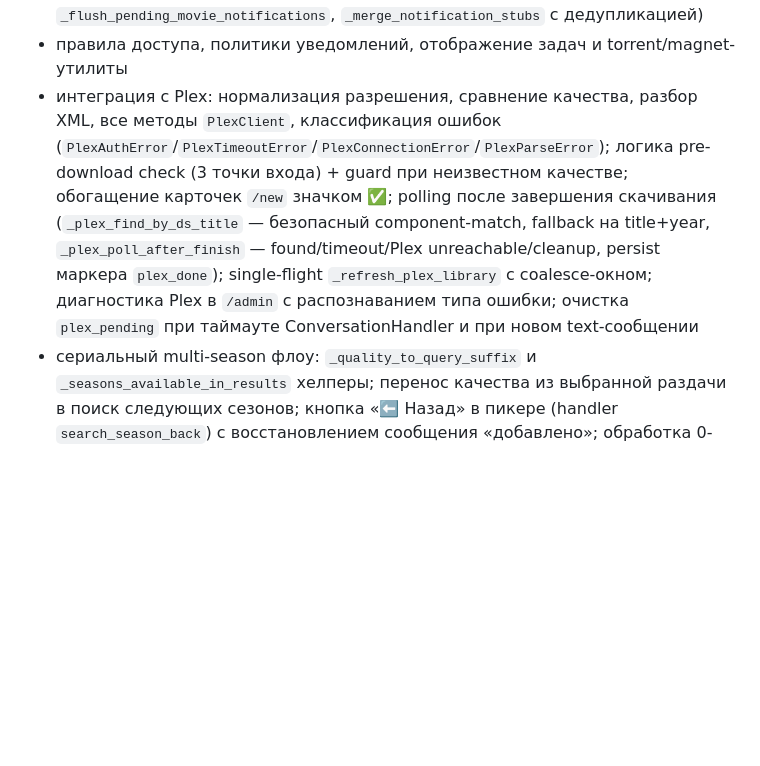
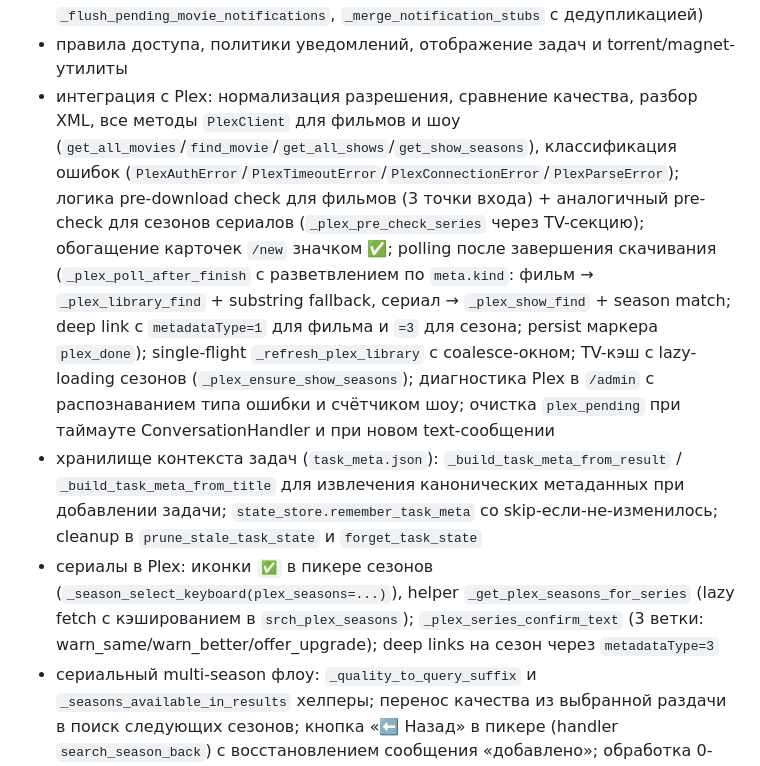
Before and after one commit to KiMorev/tg-torrent-bot, a Markdown page: README.md, the part around one of its changes. Drawn GitHub-style; blank space fills up the shorter version.

```diff
--- a/README.md
+++ b/README.md
@@ -589,5 +593,7 @@ python -m pytest tests/ -v
 - дублирующие загрузки: перехват `torrent_duplicate`, авто-удаление дубля, контекстное уведомление; подписка `sub_notify` и доставка финального уведомления подписчикам
 - подписка на новинки `/new`: хранилище подписок (`_get/_is/_set_movie_subscription`), кнопка subscribe/unsubscribe в клавиатуре, логика `_run_movie_discovery_notifications` (первый запуск, top-10 фильтрация, keyboard с open+unsub), тихие часы (отложенные в pending, `_flush_pending_movie_notifications`, `_merge_notification_stubs` с дедупликацией)
 - правила доступа, политики уведомлений, отображение задач и torrent/magnet-утилиты
-- интеграция с Plex: нормализация разрешения, сравнение качества, разбор XML, все методы `PlexClient`, классификация ошибок (`PlexAuthError`/`PlexTimeoutError`/`PlexConnectionError`/`PlexParseError`); логика pre-download check (3 точки входа) + guard при неизвестном качестве; обогащение карточек `/new` значком ✅; polling после завершения скачивания (`_plex_find_by_ds_title` — безопасный component-match, fallback на title+year, `_plex_poll_after_finish` — found/timeout/Plex unreachable/cleanup, persist маркера `plex_done`); single-flight `_refresh_plex_library` с coalesce-окном; диагностика Plex в `/admin` с распознаванием типа ошибки; очистка `plex_pending` при таймауте ConversationHandler и при новом text-сообщении
+- интеграция с Plex: нормализация разрешения, сравнение качества, разбор XML, все методы `PlexClient` для фильмов и шоу (`get_all_movies`/`find_movie`/`get_all_shows`/`get_show_seasons`), классификация ошибок (`PlexAuthError`/`PlexTimeoutError`/`PlexConnectionError`/`PlexParseError`); логика pre-download check для фильмов (3 точки входа) + аналогичный pre-check для сезонов сериалов (`_plex_pre_check_series` через TV-секцию); обогащение карточек `/new` значком ✅; polling после завершения скачивания (`_plex_poll_after_finish` с разветвлением по `meta.kind`: фильм → `_plex_library_find` + substring fallback, сериал → `_plex_show_find` + season match; deep link с `metadataType=1` для фильма и `=3` для сезона; persist маркера `plex_done`); single-flight `_refresh_plex_library` с coalesce-окном; TV-кэш с lazy-loading сезонов (`_plex_ensure_show_seasons`); диагностика Plex в `/admin` с распознаванием типа ошибки и счётчиком шоу; очистка `plex_pending` при таймауте ConversationHandler и при новом text-сообщении
+- хранилище контекста задач (`task_meta.json`): `_build_task_meta_from_result` / `_build_task_meta_from_title` для извлечения канонических метаданных при добавлении задачи; `state_store.remember_task_meta` со skip-если-не-изменилось; cleanup в `prune_stale_task_state` и `forget_task_state`
+- сериалы в Plex: иконки `✅` в пикере сезонов (`_season_select_keyboard(plex_seasons=...)`), helper `_get_plex_seasons_for_series` (lazy fetch с кэшированием в `srch_plex_seasons`); `_plex_series_confirm_text` (3 ветки: warn_same/warn_better/offer_upgrade); deep links на сезон через `metadataType=3`
 - сериальный multi-season флоу: `_quality_to_query_suffix` и `_seasons_available_in_results` хелперы; перенос качества из выбранной раздачи в поиск следующих сезонов; кнопка «⬅️ Назад» в пикере (handler `search_season_back`) с восстановлением сообщения «добавлено»; обработка 0-результатов сезона со списком доступных и кнопкой возврата (handler `search_season_back_to_picker`); cleanup `srch_series_query`/`srch_picked_quality`/`srch_series_success_*` ключей при таймауте, отмене и новых входных точках
```
Also changed, not shown: other parts of README.md (+11 -7 lines).
